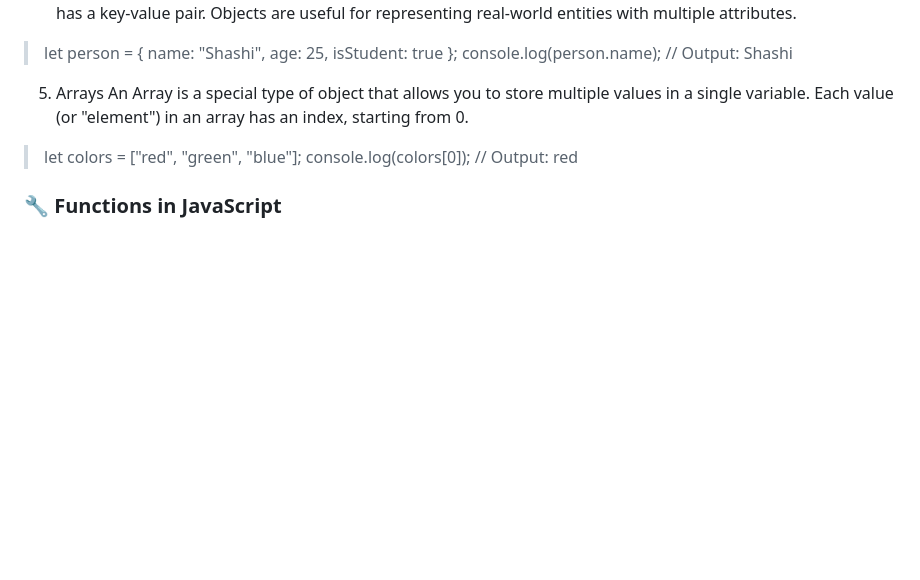
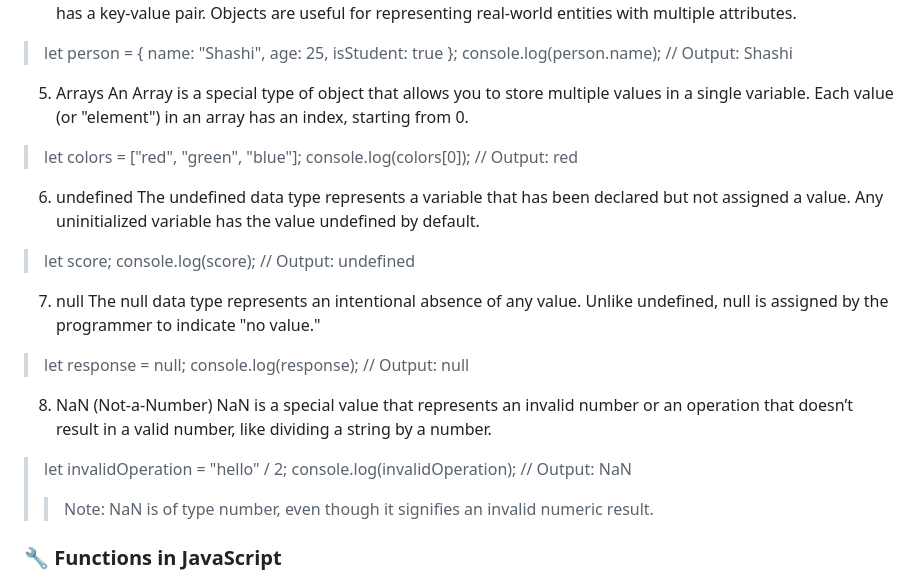
Before and after one commit to Shashi5657/JS-E2E, a Markdown page: README.md, the part around the change. Drawn GitHub-style; blank space fills up the shorter version.

Commit message:
reusable function, arrays, objects

```diff
--- a/README.md
+++ b/README.md
@@ -148,6 +148,26 @@ let price = 19.99; // Floating-point number
 > let colors = ["red", "green", "blue"];
 > console.log(colors[0]); // Output: red
 
+6. undefined
+   The undefined data type represents a variable that has been declared but not assigned a value. Any uninitialized variable has the value undefined by default.
+
+> let score;
+> console.log(score); // Output: undefined
+
+7. null
+   The null data type represents an intentional absence of any value. Unlike undefined, null is assigned by the programmer to indicate "no value."
+
+> let response = null;
+> console.log(response); // Output: null
+
+8. NaN (Not-a-Number)
+   NaN is a special value that represents an invalid number or an operation that doesn’t result in a valid number, like dividing a string by a number.
+
+> let invalidOperation = "hello" / 2;
+> console.log(invalidOperation); // Output: NaN
+>
+> > Note: NaN is of type number, even though it signifies an invalid numeric result.
+
 ### 🔧 Functions in JavaScript
 
 - Functions are reusable blocks of code designed to perform specific tasks. They allow for modular, organized, and interactive code. Here’s an overview of how to define and use functions in JavaScript.
```
